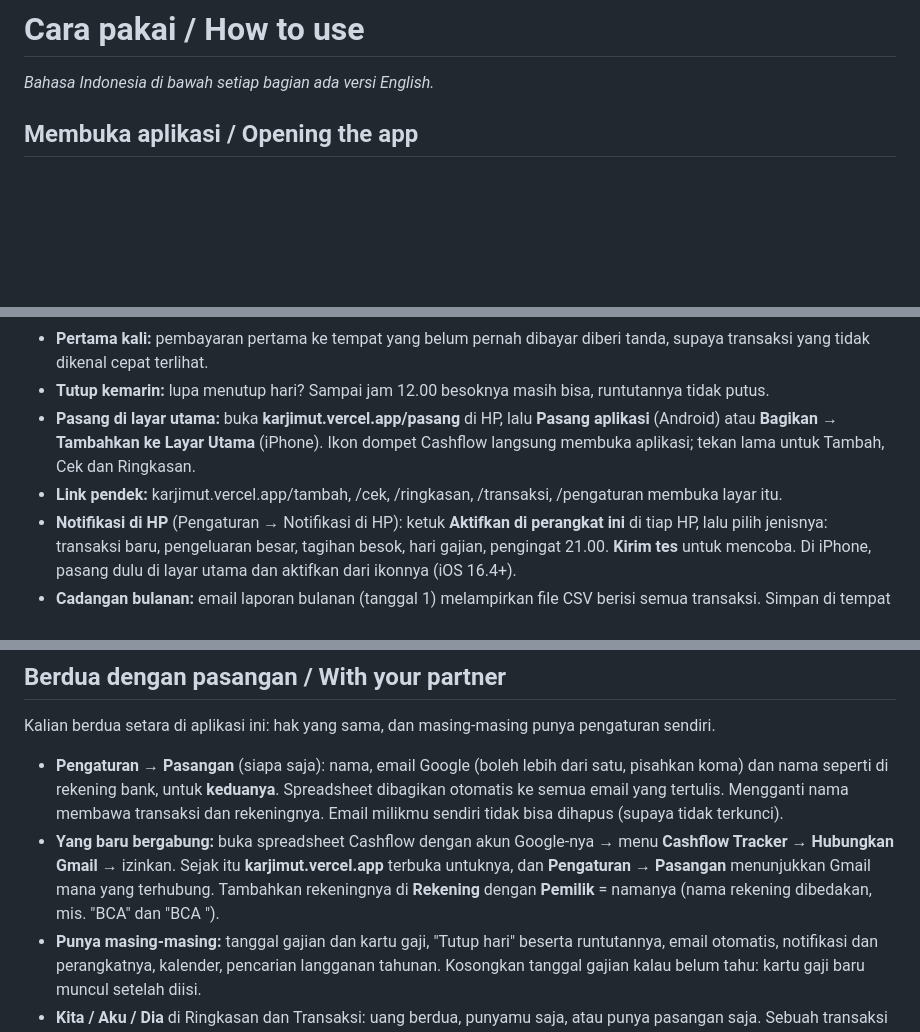
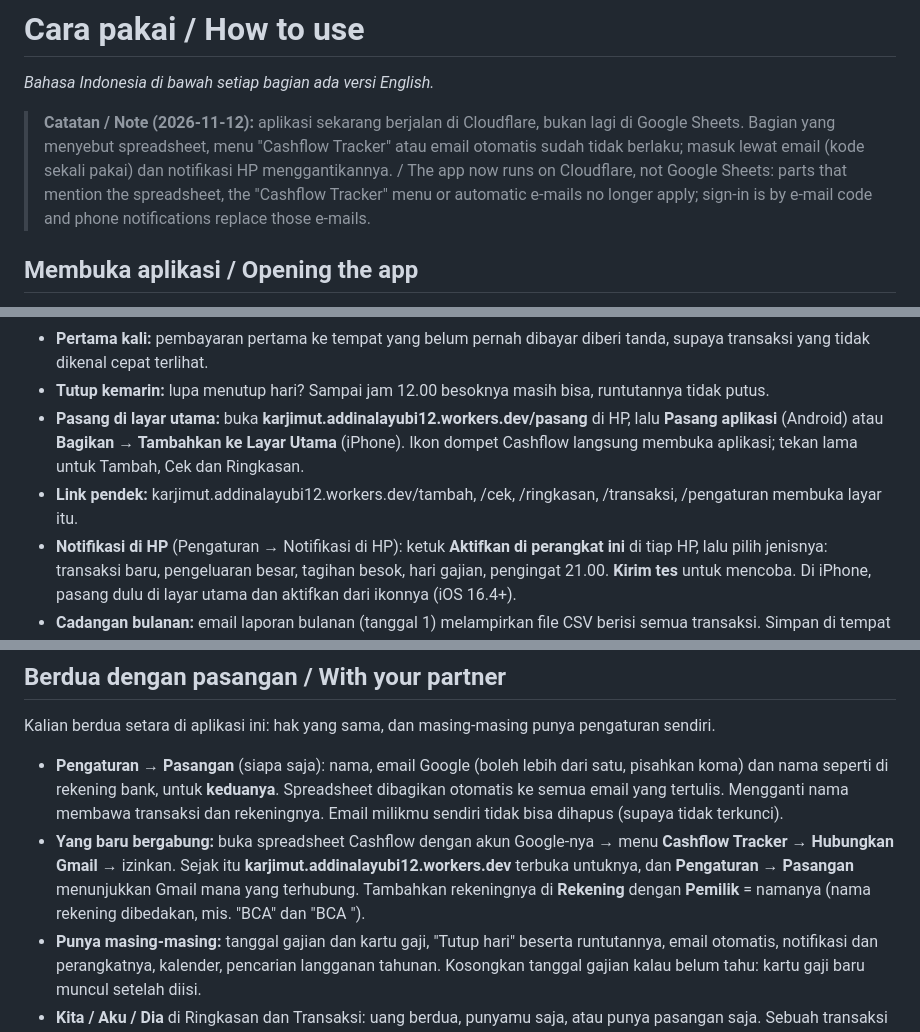
Before and after one commit to addin12/cashflow-tracker, a Markdown page: docs/USER-GUIDE.md, 3 parts joined by grey strips. Rendered like a GitHub page; blank space fills up the shorter version.

Commit message:
User guide: new site address and a note that the app now runs on Cloudflare
Co-Authored-By: Claude Sonnet 5.5 <noreply@anthropic.com>

```diff
--- a/docs/USER-GUIDE.md
+++ b/docs/USER-GUIDE.md
@@ -1,6 +1,8 @@
 # Cara pakai / How to use
 
 *Bahasa Indonesia di bawah setiap bagian ada versi English.*
+
+> **Catatan / Note (2026-11-12):** aplikasi sekarang berjalan di Cloudflare, bukan lagi di Google Sheets. Bagian yang menyebut spreadsheet, menu "Cashflow Tracker" atau email otomatis sudah tidak berlaku; masuk lewat email (kode sekali pakai) dan notifikasi HP menggantikannya. / The app now runs on Cloudflare, not Google Sheets: parts that mention the spreadsheet, the "Cashflow Tracker" menu or automatic e-mails no longer apply; sign-in is by e-mail code and phone notifications replace those e-mails.
 
 ## Membuka aplikasi / Opening the app
 
@@ -63,8 +65,8 @@ Banner kecil "dibuat oleh pengguna Google Apps Script" di atas itu normal.
 - **Daftar harta untuk SPT** (Laporan → Tahunan): harta dan utang dengan kode SPT, bisa diunduh sebagai CSV.
 - **Pertama kali:** pembayaran pertama ke tempat yang belum pernah dibayar diberi tanda, supaya transaksi yang tidak dikenal cepat terlihat.
 - **Tutup kemarin:** lupa menutup hari? Sampai jam 12.00 besoknya masih bisa, runtutannya tidak putus.
-- **Pasang di layar utama:** buka **karjimut.vercel.app/pasang** di HP, lalu **Pasang aplikasi** (Android) atau **Bagikan → Tambahkan ke Layar Utama** (iPhone). Ikon dompet Cashflow langsung membuka aplikasi; tekan lama untuk Tambah, Cek dan Ringkasan.
-- **Link pendek:** karjimut.vercel.app/tambah, /cek, /ringkasan, /transaksi, /pengaturan membuka layar itu.
+- **Pasang di layar utama:** buka **karjimut.addinalayubi12.workers.dev/pasang** di HP, lalu **Pasang aplikasi** (Android) atau **Bagikan → Tambahkan ke Layar Utama** (iPhone). Ikon dompet Cashflow langsung membuka aplikasi; tekan lama untuk Tambah, Cek dan Ringkasan.
+- **Link pendek:** karjimut.addinalayubi12.workers.dev/tambah, /cek, /ringkasan, /transaksi, /pengaturan membuka layar itu.
 - **Notifikasi di HP** (Pengaturan → Notifikasi di HP): ketuk **Aktifkan di perangkat ini** di tiap HP, lalu pilih jenisnya: transaksi baru, pengeluaran besar, tagihan besok, hari gajian, pengingat 21.00. **Kirim tes** untuk mencoba. Di iPhone, pasang dulu di layar utama dan aktifkan dari ikonnya (iOS 16.4+).
 - **Cadangan bulanan:** email laporan bulanan (tanggal 1) melampirkan file CSV berisi semua transaksi. Simpan di tempat yang aman: spreadsheet bukan satu-satunya salinan.
 - **Cari dengan jumlah** (Transaksi): ketik `>20rb`, `<=50rb`, `30rb-100rb` atau `28rb` (tepat), boleh bersama kata, mis. `kopi >20rb`.
@@ -121,7 +123,7 @@ Banner kecil "dibuat oleh pengguna Google Apps Script" di atas itu normal.
 Kalian berdua setara di aplikasi ini: hak yang sama, dan masing-masing punya pengaturan sendiri.
 
 - **Pengaturan → Pasangan** (siapa saja): nama, email Google (boleh lebih dari satu, pisahkan koma) dan nama seperti di rekening bank, untuk **keduanya**. Spreadsheet dibagikan otomatis ke semua email yang tertulis. Mengganti nama membawa transaksi dan rekeningnya. Email milikmu sendiri tidak bisa dihapus (supaya tidak terkunci).
-- **Yang baru bergabung:** buka spreadsheet Cashflow dengan akun Google-nya → menu **Cashflow Tracker → Hubungkan Gmail** → izinkan. Sejak itu **karjimut.vercel.app** terbuka untuknya, dan **Pengaturan → Pasangan** menunjukkan Gmail mana yang terhubung. Tambahkan rekeningnya di **Rekening** dengan **Pemilik** = namanya (nama rekening dibedakan, mis. "BCA" dan "BCA <nama>").
+- **Yang baru bergabung:** buka spreadsheet Cashflow dengan akun Google-nya → menu **Cashflow Tracker → Hubungkan Gmail** → izinkan. Sejak itu **karjimut.addinalayubi12.workers.dev** terbuka untuknya, dan **Pengaturan → Pasangan** menunjukkan Gmail mana yang terhubung. Tambahkan rekeningnya di **Rekening** dengan **Pemilik** = namanya (nama rekening dibedakan, mis. "BCA" dan "BCA <nama>").
 - **Punya masing-masing:** tanggal gajian dan kartu gaji, "Tutup hari" beserta runtutannya, email otomatis, notifikasi dan perangkatnya, kalender, pencarian langganan tahunan. Kosongkan tanggal gajian kalau belum tahu: kartu gaji baru muncul setelah diisi.
 - **Kita / Aku / Dia** di Ringkasan dan Transaksi: uang berdua, punyamu saja, atau punya pasangan saja. Sebuah transaksi milik pemilik rekeningnya.
 - Email kalian tidak saling terbaca: tiap Gmail hanya dibaca oleh sinkronnya sendiri; yang dibagi hanya transaksinya. Transfer di antara kalian berdua dicatat sebagai transfer, bukan pengeluaran. Tagihan, klaim dan garansi dinotifikasi sekali sehari ke kalian berdua.
```
